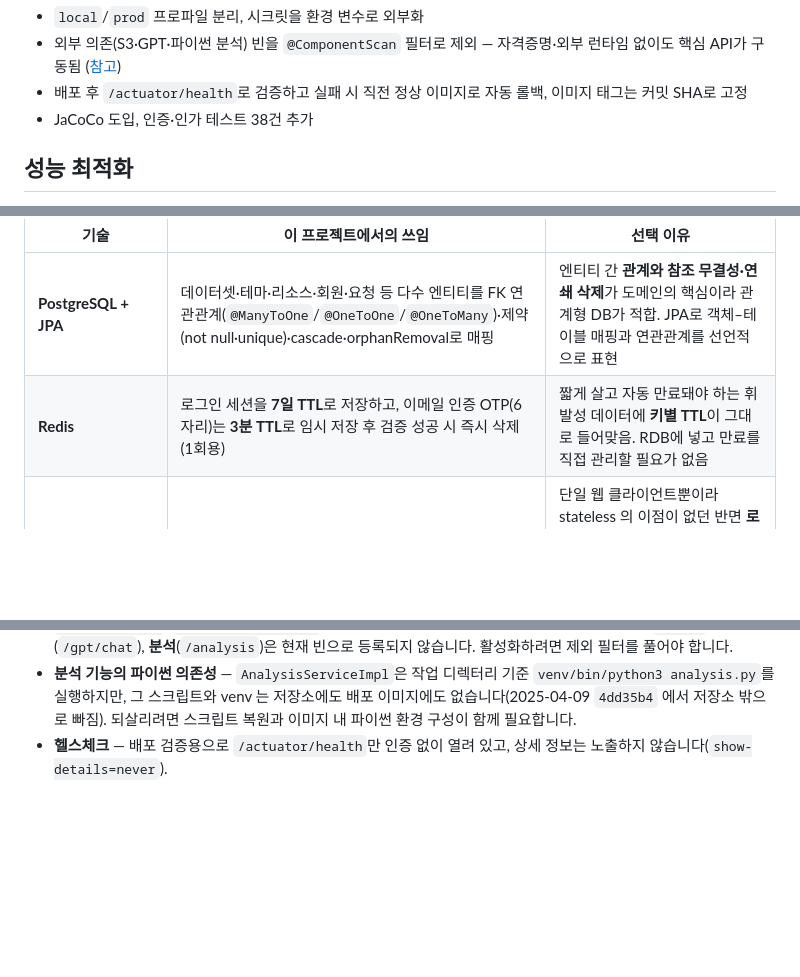
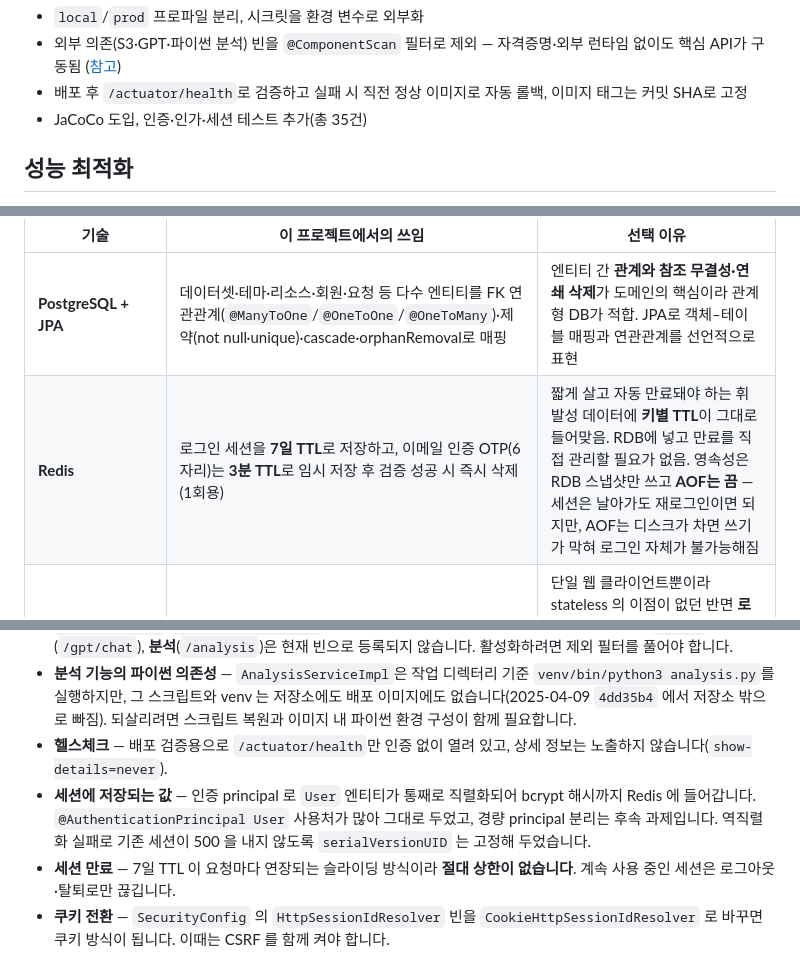
Before and after one commit to je0ng3/favicon-backend, a Markdown page: README.md, 3 parts joined by grey strips. GitHub-like rendering; blank space fills up the shorter version.

Commit message:
docs: document redis outage handling and session caveats

```diff
--- a/README.md
+++ b/README.md
@@ -60,7 +61,7 @@
 - `local`/`prod` 프로파일 분리, 시크릿을 환경 변수로 외부화
 - 외부 의존(S3·GPT·파이썬 분석) 빈을 `@ComponentScan` 필터로 제외 — 자격증명·외부 런타임 없이도 핵심 API가 구동됨 ([참고](#참고--알려진-특이사항))
 - 배포 후 `/actuator/health`로 검증하고 실패 시 직전 정상 이미지로 자동 롤백, 이미지 태그는 커밋 SHA로 고정
-- JaCoCo 도입, 인증·인가 테스트 38건 추가
+- JaCoCo 도입, 인증·인가·세션 테스트 추가(총 35건)
 
 
 ## 성능 최적화
@@ -93,7 +94,7 @@
 | 기술 | 이 프로젝트에서의 쓰임 | 선택 이유 |
 |------|----------------------|-----------|
 | **PostgreSQL + JPA** | 데이터셋·테마·리소스·회원·요청 등 다수 엔티티를 FK 연관관계(`@ManyToOne`/`@OneToOne`/`@OneToMany`)·제약(not null·unique)·cascade·orphanRemoval로 매핑 | 엔티티 간 **관계와 참조 무결성·연쇄 삭제**가 도메인의 핵심이라 관계형 DB가 적합. JPA로 객체–테이블 매핑과 연관관계를 선언적으로 표현 |
-| **Redis** | 로그인 세션을 **7일 TTL**로 저장하고, 이메일 인증 OTP(6자리)는 **3분 TTL**로 임시 저장 후 검증 성공 시 즉시 삭제(1회용) | 짧게 살고 자동 만료돼야 하는 휘발성 데이터에 **키별 TTL**이 그대로 들어맞음. RDB에 넣고 만료를 직접 관리할 필요가 없음 |
+| **Redis** | 로그인 세션을 **7일 TTL**로 저장하고, 이메일 인증 OTP(6자리)는 **3분 TTL**로 임시 저장 후 검증 성공 시 즉시 삭제(1회용) | 짧게 살고 자동 만료돼야 하는 휘발성 데이터에 **키별 TTL**이 그대로 들어맞음. RDB에 넣고 만료를 직접 관리할 필요가 없음. 영속성은 RDB 스냅샷만 쓰고 **AOF는 끔** — 세션은 날아가도 재로그인이면 되지만, AOF는 디스크가 차면 쓰기가 막혀 로그인 자체가 불가능해짐 |
 | **Spring Session + Spring Security** | 세션을 Redis 에 저장하고 세션 ID를 `Authorization: Bearer` 헤더로 주고받음. TTL 7일, 요청마다 자동 연장 | 단일 웹 클라이언트뿐이라 stateless 의 이점이 없던 반면 **로그아웃·강제 만료**가 불가능했음. 서버가 세션을 쥐면 즉시 무효화가 가능하고, 저장소를 Redis 에 두어 톰캣 세션의 한계(재시작 시 유실·확장 불가)를 피함 ([리팩터링](#리팩터링) 참고) |
 | **AWS S3** | 데이터셋 파일·요청 첨부파일을 객체로 저장하고 버퍼 단위 **스트리밍** 업로드/다운로드 | 대용량 파일을 앱 서버·DB와 분리해 보관·배포. 객체 스토리지의 본래 용도에 부합 |
 | **WebClient** (spring-webflux) | OpenAI Chat API를 호출하는 HTTP 클라이언트 (`.block()`으로 동기 사용, 빈으로 1회 생성해 재사용) | 외부 REST API 호출용 모던 HTTP 클라이언트로 사용. ※ 리액티브 서버가 아니라 **WebClient만** 쓰는 용도이며, 서버 자체는 Spring MVC(서블릿) 스택 |
@@ -322,3 +324,6 @@ IMAGE_NAME=<dockerhub-user>/erica-favicon IMAGE_TAG=<commit-sha> docker compose
 - **현재 빌드에서 비활성화된 기능** — `FaviconApplication`의 `@ComponentScan`이 `aws` 패키지 전체와 `GPTController`, `AnalysisController`를 제외하고 있어, **S3 업로드/삭제·메타데이터 동기화**(`/s3/**`)와 **GPT 챗**(`/gpt/chat`), **분석**(`/analysis`)은 현재 빈으로 등록되지 않습니다. 활성화하려면 제외 필터를 풀어야 합니다.
 - **분석 기능의 파이썬 의존성** — `AnalysisServiceImpl`은 작업 디렉터리 기준 `venv/bin/python3 analysis.py`를 실행하지만, 그 스크립트와 venv 는 저장소에도 배포 이미지에도 없습니다(2025-04-09 `4dd35b4` 에서 저장소 밖으로 빠짐). 되살리려면 스크립트 복원과 이미지 내 파이썬 환경 구성이 함께 필요합니다.
 - **헬스체크** — 배포 검증용으로 `/actuator/health`만 인증 없이 열려 있고, 상세 정보는 노출하지 않습니다(`show-details=never`).
+- **세션에 저장되는 값** — 인증 principal 로 `User` 엔티티가 통째로 직렬화되어 bcrypt 해시까지 Redis 에 들어갑니다. `@AuthenticationPrincipal User` 사용처가 많아 그대로 두었고, 경량 principal 분리는 후속 과제입니다. 역직렬화 실패로 기존 세션이 500 을 내지 않도록 `serialVersionUID` 는 고정해 두었습니다.
+- **세션 만료** — 7일 TTL 이 요청마다 연장되는 슬라이딩 방식이라 **절대 상한이 없습니다**. 계속 사용 중인 세션은 로그아웃·탈퇴로만 끊깁니다.
+- **쿠키 전환** — `SecurityConfig` 의 `HttpSessionIdResolver` 빈을 `CookieHttpSessionIdResolver` 로 바꾸면 쿠키 방식이 됩니다. 이때는 CSRF 를 함께 켜야 합니다.
```
Also changed, not shown: other parts of README.md (+3 -1 lines).
